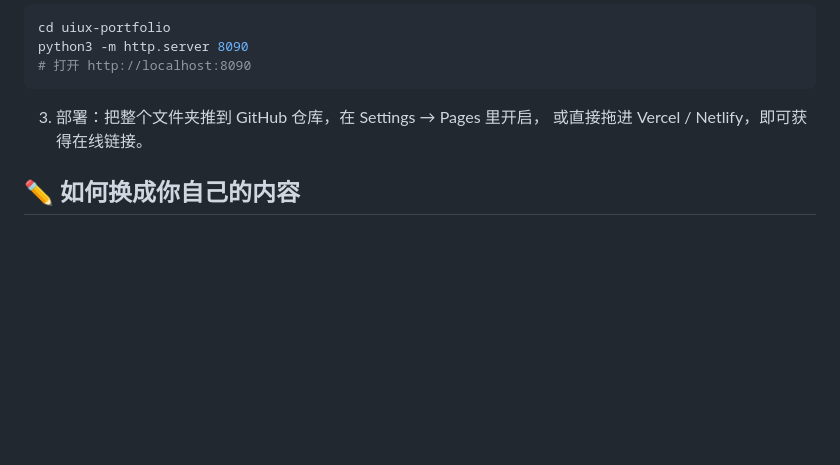
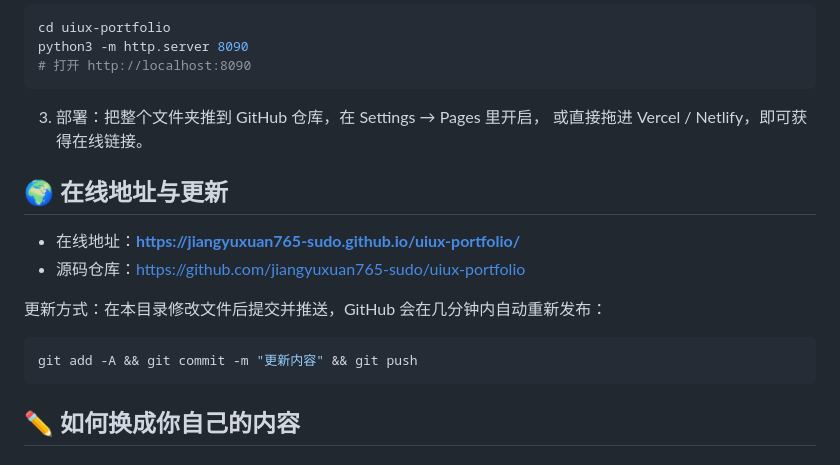
Before and after one commit to jiangyuxuan765-sudo/uiux-portfolio, a Markdown page: README.md, the part around the change. GitHub-like rendering; blank space fills up the shorter version.

Commit message:
README：添加在线地址与更新说明

````diff
--- a/README.md
+++ b/README.md
@@ -40,6 +40,17 @@ python3 -m http.server 8090
 
 3. 部署：把整个文件夹推到 GitHub 仓库，在 Settings → Pages 里开启，
    或直接拖进 Vercel / Netlify，即可获得在线链接。
+
+## 🌍 在线地址与更新
+
+- 在线地址：**https://jiangyuxuan765-sudo.github.io/uiux-portfolio/**
+- 源码仓库：https://github.com/jiangyuxuan765-sudo/uiux-portfolio
+
+更新方式：在本目录修改文件后提交并推送，GitHub 会在几分钟内自动重新发布：
+
+```bash
+git add -A && git commit -m "更新内容" && git push
+```
 
 ## ✏️ 如何换成你自己的内容
 
````
